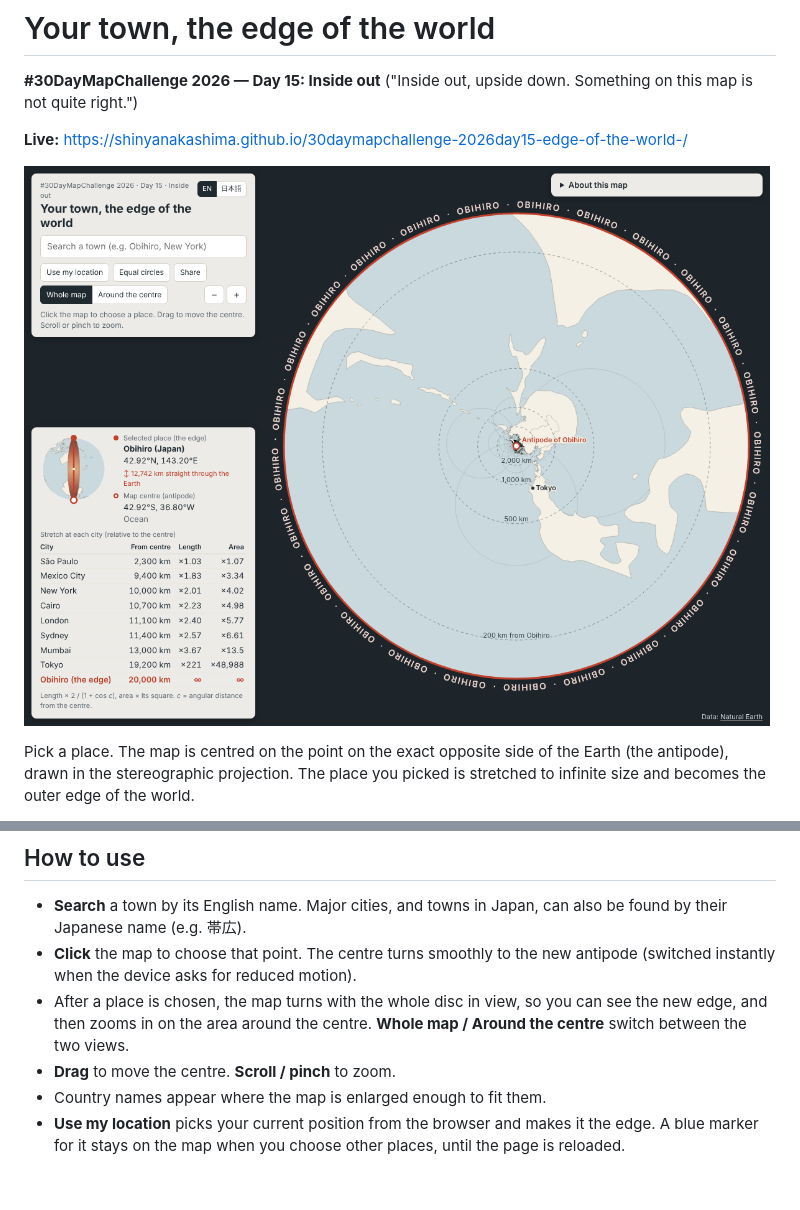
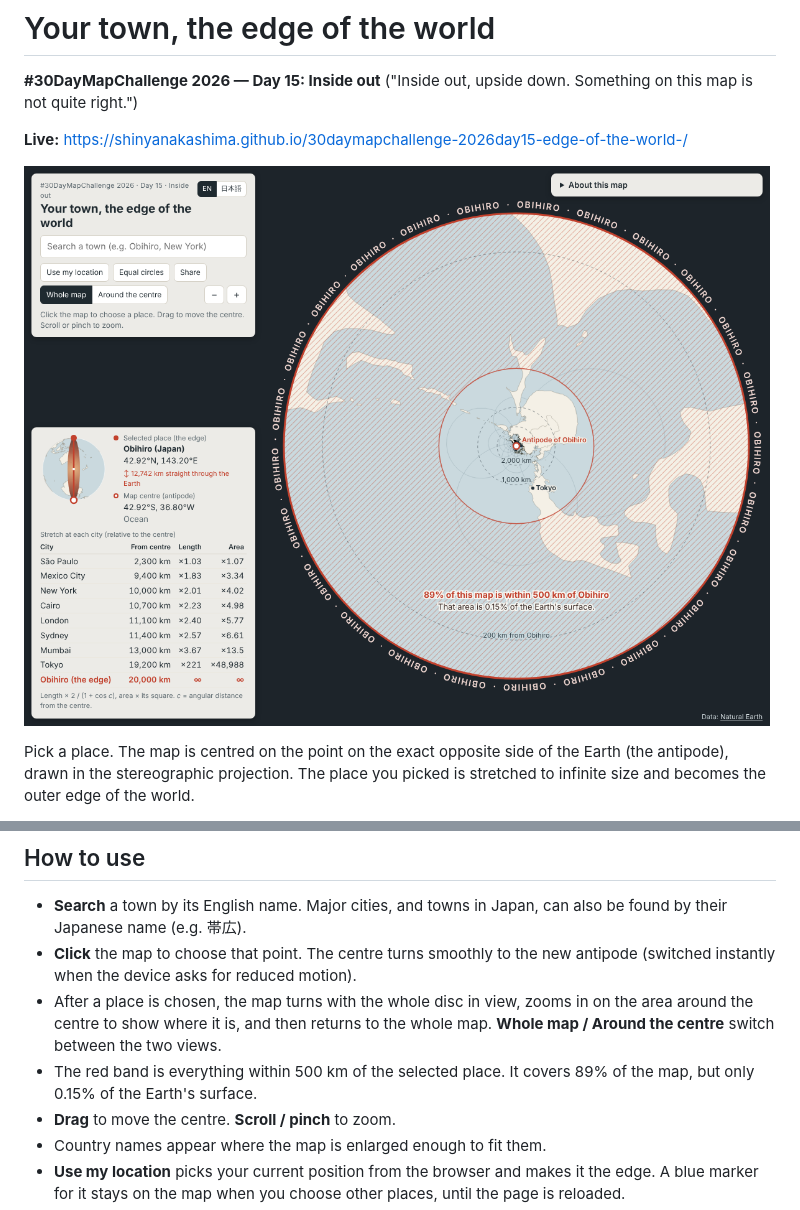
Before and after one commit to shinyanakashima/30daymapchallenge-2026day15-edge-of-the-world-, a Markdown page: README.md, 2 parts joined by grey strips. GitHub-like rendering; pictures changed too: docs/screenshot.png; blank space fills up the shorter version.

Commit message:
Show the area within 500 km of the selected place as a band, and return to the whole map after zooming in

```diff
--- a/README.md
+++ b/README.md
@@ -17,7 +17,8 @@ The page is in English and can be switched to Japanese (日本語).
 
 - **Search** a town by its English name. Major cities, and towns in Japan, can also be found by their Japanese name (e.g. 帯広).
 - **Click** the map to choose that point. The centre turns smoothly to the new antipode (switched instantly when the device asks for reduced motion).
-- After a place is chosen, the map turns with the whole disc in view, so you can see the new edge, and then zooms in on the area around the centre. **Whole map / Around the centre** switch between the two views.
+- After a place is chosen, the map turns with the whole disc in view, zooms in on the area around the centre to show where it is, and then returns to the whole map. **Whole map / Around the centre** switch between the two views.
+- The red band is everything within 500 km of the selected place. It covers 89% of the map, but only 0.15% of the Earth's surface.
 - **Drag** to move the centre. **Scroll / pinch** to zoom.
 - Country names appear where the map is enlarged enough to fit them.
 - **Use my location** picks your current position from the browser and makes it the edge. A blue marker for it stays on the map when you choose other places, until the page is reloaded.
```
Also changed, not shown: 3 other files.
